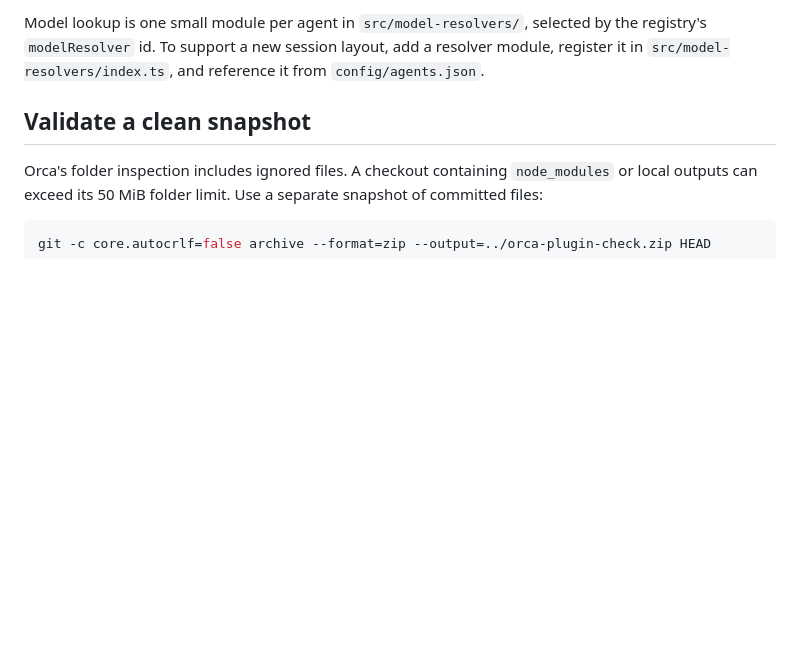
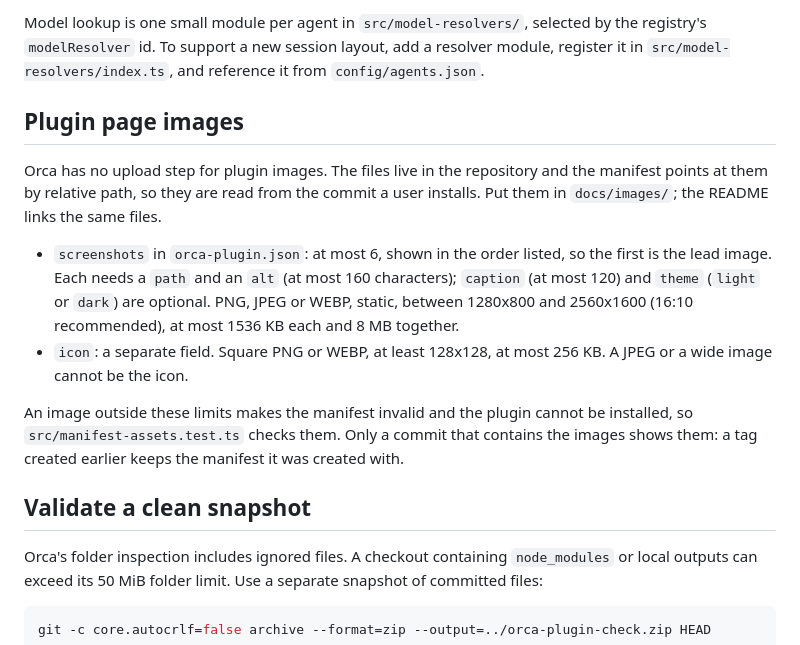
Before and after one commit to meryzennn/orca-discord-rpc, a Markdown page: docs/DEVELOPMENT.md, the part around the change. Rendered like a GitHub page; blank space fills up the shorter version.

```diff
--- a/docs/DEVELOPMENT.md
+++ b/docs/DEVELOPMENT.md
@@ -20,6 +20,15 @@ The tests include an isolated bundle import that refuses unbundled dependencies.
 Everything Discord shows is composed in `src/presence-format.ts` from the words in `config/presence-format.json`. Agent names, artwork, and model resolver ids are in `config/agents.json`, resolved by `src/agent-registry.ts` after the user's `agents` map in `config.json`. Both JSON files are bundled into `plugin/runtime.mjs` at build time; nothing is read from disk at runtime for the built-in entries. The plugin and the headless daemon share all of this, so a text or registry change applies to both. `src/format-literals.test.ts` fails if such words appear as literals elsewhere in source.
 
 Model lookup is one small module per agent in `src/model-resolvers/`, selected by the registry's `modelResolver` id. To support a new session layout, add a resolver module, register it in `src/model-resolvers/index.ts`, and reference it from `config/agents.json`.
+
+## Plugin page images
+
+Orca has no upload step for plugin images. The files live in the repository and the manifest points at them by relative path, so they are read from the commit a user installs. Put them in `docs/images/`; the README links the same files.
+
+- `screenshots` in `orca-plugin.json`: at most 6, shown in the order listed, so the first is the lead image. Each needs a `path` and an `alt` (at most 160 characters); `caption` (at most 120) and `theme` (`light` or `dark`) are optional. PNG, JPEG or WEBP, static, between 1280x800 and 2560x1600 (16:10 recommended), at most 1536 KB each and 8 MB together.
+- `icon`: a separate field. Square PNG or WEBP, at least 128x128, at most 256 KB. A JPEG or a wide image cannot be the icon.
+
+An image outside these limits makes the manifest invalid and the plugin cannot be installed, so `src/manifest-assets.test.ts` checks them. Only a commit that contains the images shows them: a tag created earlier keeps the manifest it was created with.
 
 ## Validate a clean snapshot
 
```
Also changed, not shown: README.md (+12 -0 lines), docs/images/features.jpg (added), docs/images/hero.jpg (added), docs/images/orca-card.jpg (added), docs/images/whale-tail.jpg (added), 2 other files.
